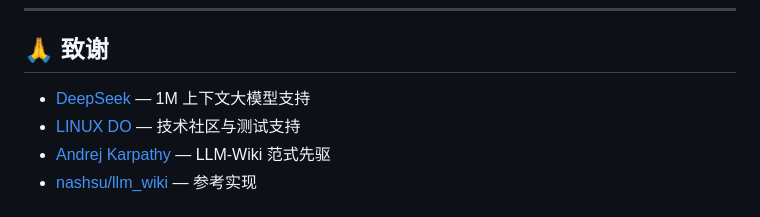
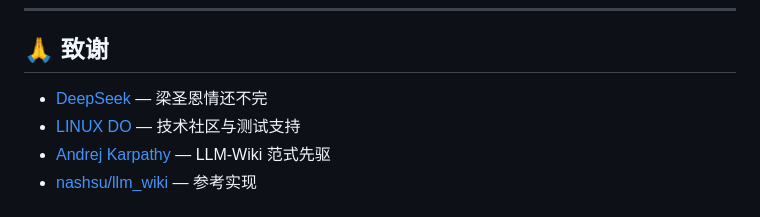
Before and after one commit to fivif/OmniKB, a Markdown page: README.md, the part around the change. GitHub-like rendering.

Commit message:
docs: update DeepSeek acknowledgment

```diff
--- a/README.md
+++ b/README.md
@@ -132,7 +132,7 @@ MIT
 
 ## 🙏 致谢
 
-- [DeepSeek](https://deepseek.com) — 1M 上下文大模型支持
+- [DeepSeek](https://deepseek.com) — 梁圣恩情还不完
 - [LINUX DO](https://linux.do) — 技术社区与测试支持
 - [Andrej Karpathy](https://github.com/karpathy) — LLM-Wiki 范式先驱
 - [nashsu/llm_wiki](https://github.com/nashsu/llm_wiki) — 参考实现
```
